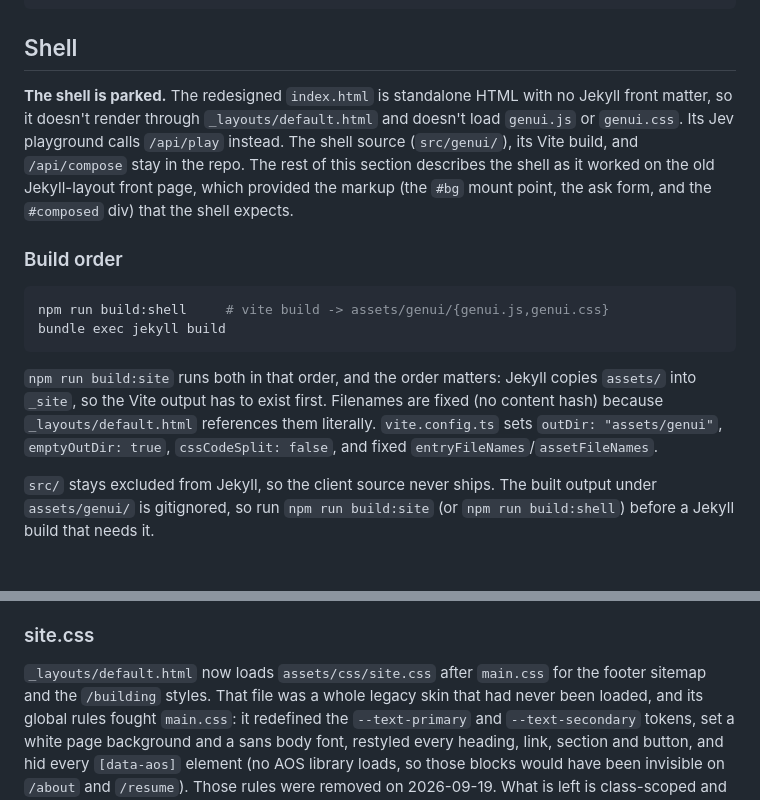
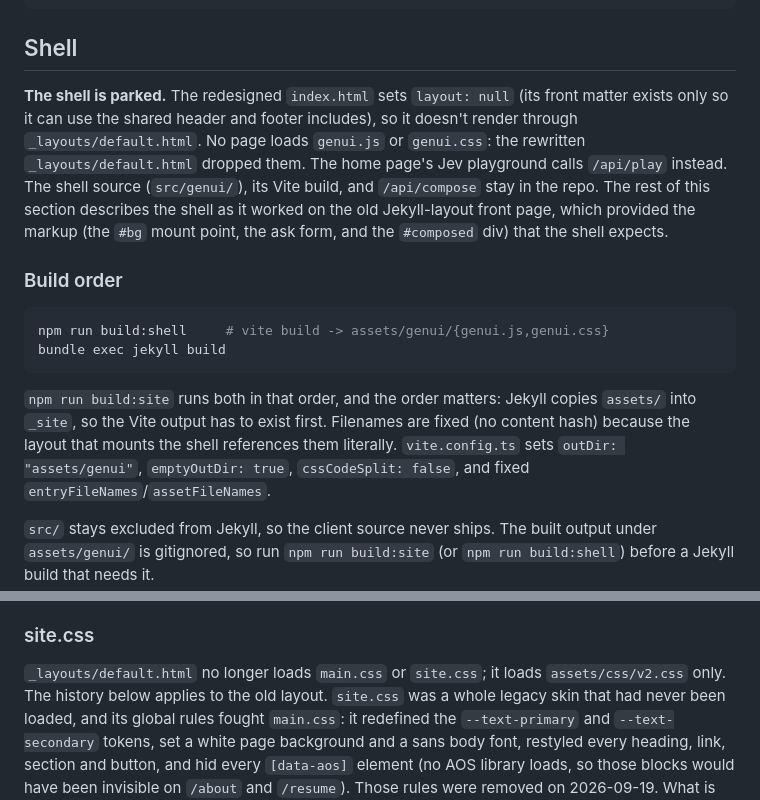
Before and after one commit to kjmagnan1s/kjmagnan1s.github.io, a Markdown page: Docs/cloudflare-migration.md, 2 parts joined by grey strips. Drawn GitHub-style; blank space fills up the shorter version.

Commit message:
no-mistakes(document): Update migration doc for rewritten default layout

```diff
--- a/Docs/cloudflare-migration.md
+++ b/Docs/cloudflare-migration.md
@@ -200,10 +200,11 @@ wrangler tail kevinjmagnan-com
 
 ## Shell
 
-**The shell is parked.** The redesigned `index.html` is standalone HTML with no
-Jekyll front matter, so it doesn't render through `_layouts/default.html` and
-doesn't load `genui.js` or `genui.css`. Its Jev playground calls `/api/play`
-instead. The shell source (`src/genui/`), its Vite build, and `/api/compose`
+**The shell is parked.** The redesigned `index.html` sets `layout: null` (its
+front matter exists only so it can use the shared header and footer includes),
+so it doesn't render through `_layouts/default.html`. No page loads `genui.js`
+or `genui.css`: the rewritten `_layouts/default.html` dropped them. The home
+page's Jev playground calls `/api/play` instead. The shell source (`src/genui/`), its Vite build, and `/api/compose`
 stay in the repo. The rest of this
 section describes the shell as it worked on the old Jekyll-layout front page,
 which provided the markup (the `#bg` mount point, the ask form, and the
@@ -218,8 +219,8 @@ bundle exec jekyll build
 
 `npm run build:site` runs both in that order, and the order matters: Jekyll
 copies `assets/` into `_site`, so the Vite output has to exist first. Filenames
-are fixed (no content hash) because `_layouts/default.html` references them
-literally. `vite.config.ts` sets `outDir: "assets/genui"`,
+are fixed (no content hash) because the layout that mounts the shell
+references them literally. `vite.config.ts` sets `outDir: "assets/genui"`,
 `emptyOutDir: true`, `cssCodeSplit: false`, and fixed
 `entryFileNames`/`assetFileNames`.
 
@@ -274,8 +275,9 @@ a card click stays on whatever host is serving the page.
 
 ### site.css
 
-`_layouts/default.html` now loads `assets/css/site.css` after `main.css` for the
-footer sitemap and the `/building` styles. That file was a whole legacy skin
+`_layouts/default.html` no longer loads `main.css` or `site.css`; it loads
+`assets/css/v2.css` only. The history below applies to the old layout.
+`site.css` was a whole legacy skin
 that had never been loaded, and its global rules fought `main.css`: it redefined
 the `--text-primary` and `--text-secondary` tokens, set a white page background
 and a sans body font, restyled every heading, link, section and button, and hid
```
